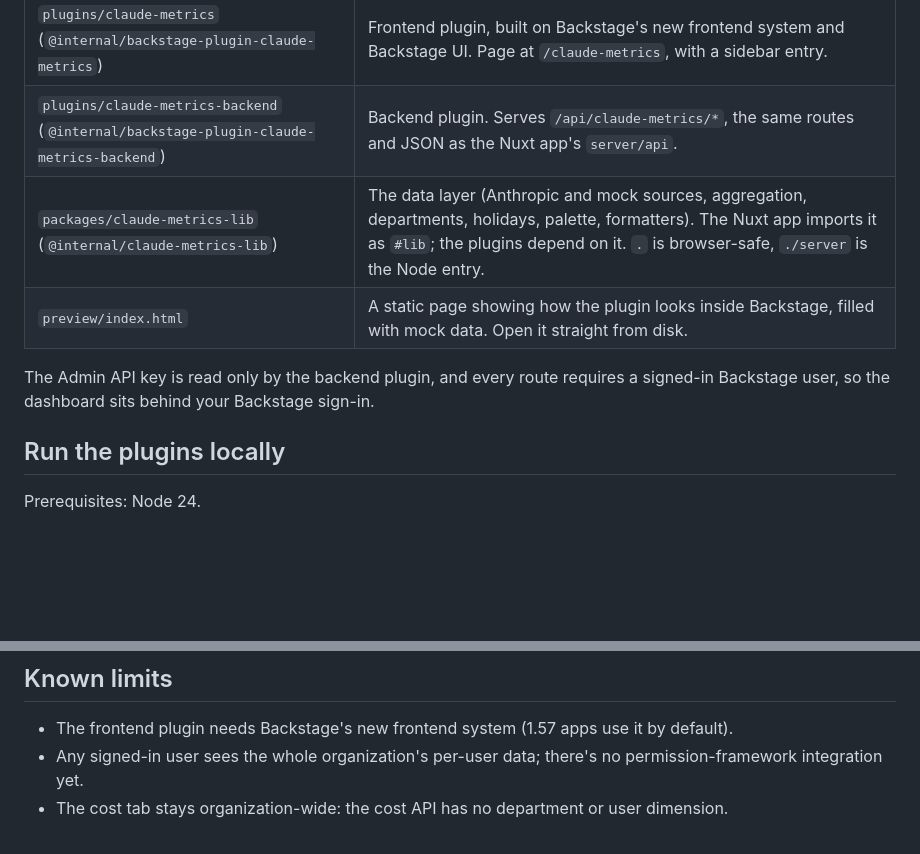
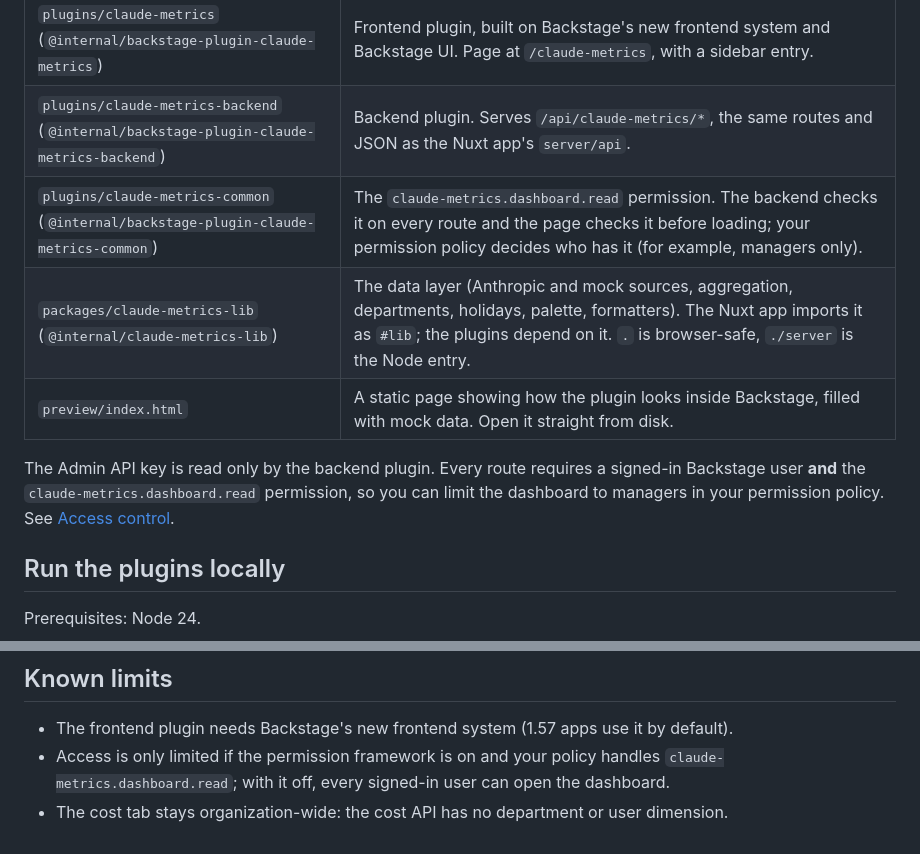
Before and after one commit to moatazeldebsy/claude-metrics-viewer, a Markdown page: backstage/README.md, 2 parts joined by grey strips. Rendered like a GitHub page; blank space fills up the shorter version.

```diff
--- a/backstage/README.md
+++ b/backstage/README.md
@@ -8,10 +8,11 @@ The Claude Metrics dashboard as a Backstage plugin: a **Claude Metrics** page in
 |---|---|
 | `plugins/claude-metrics` (`@internal/backstage-plugin-claude-metrics`) | Frontend plugin, built on Backstage's new frontend system and Backstage UI. Page at `/claude-metrics`, with a sidebar entry. |
 | `plugins/claude-metrics-backend` (`@internal/backstage-plugin-claude-metrics-backend`) | Backend plugin. Serves `/api/claude-metrics/*`, the same routes and JSON as the Nuxt app's `server/api`. |
+| `plugins/claude-metrics-common` (`@internal/backstage-plugin-claude-metrics-common`) | The `claude-metrics.dashboard.read` permission. The backend checks it on every route and the page checks it before loading; your permission policy decides who has it (for example, managers only). |
 | `packages/claude-metrics-lib` (`@internal/claude-metrics-lib`) | The data layer (Anthropic and mock sources, aggregation, departments, holidays, palette, formatters). The Nuxt app imports it as `#lib`; the plugins depend on it. `.` is browser-safe, `./server` is the Node entry. |
 | `preview/index.html` | A static page showing how the plugin looks inside Backstage, filled with mock data. Open it straight from disk. |
 
-The Admin API key is read only by the backend plugin, and every route requires a signed-in Backstage user, so the dashboard sits behind your Backstage sign-in.
+The Admin API key is read only by the backend plugin. Every route requires a signed-in Backstage user **and** the `claude-metrics.dashboard.read` permission, so you can limit the dashboard to managers in your permission policy. See [Access control](../docs/backstage-integration.md#access-control).
 
 ## Run the plugins locally
 
@@ -63,5 +64,5 @@ In the preview the filter bar is visual only; search, sorting and paging work on
 ## Known limits
 
 - The frontend plugin needs Backstage's new frontend system (1.57 apps use it by default).
-- Any signed-in user sees the whole organization's per-user data; there's no permission-framework integration yet.
+- Access is only limited if the permission framework is on and your policy handles `claude-metrics.dashboard.read`; with it off, every signed-in user can open the dashboard.
 - The cost tab stays organization-wide: the cost API has no department or user dimension.
```
Also changed, not shown: README.md (+1 -1 lines), docs/backstage-integration.md (+74 -9 lines), docs/screenshots/backstage-no-access.png (added), 16 other files.
